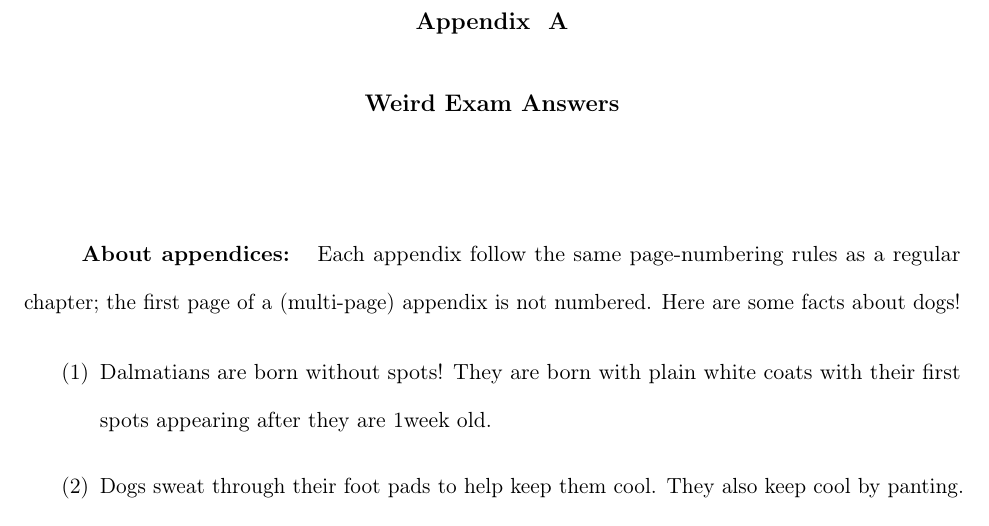
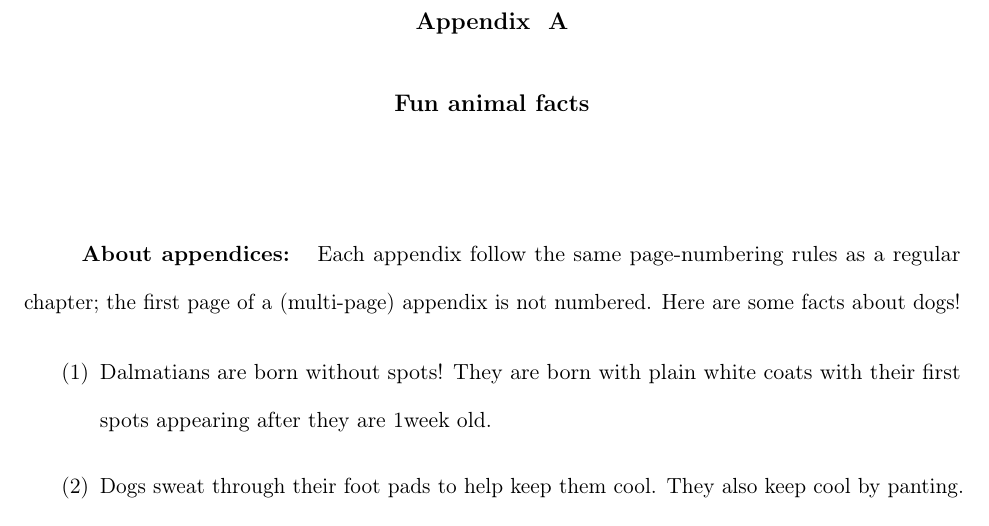
Before and after one commit to GiacoCorsiglia/cu-boulder-thesis-template, a LaTeX thesis (thesis.tex, which reads appendix-a/appendix-a.tex): part of page 21 of 23, cut so that both start at the same text. Compiled offline with pdfLaTeX.

Commit message:
Update appendix title

```diff
--- a/appendix-a/appendix-a.tex
+++ b/appendix-a/appendix-a.tex
@@ -1,6 +1,6 @@
 % !TEX root = ../thesis.tex
 
-\chapter{Weird Exam Answers}	% *NOT* \OnePageChapter
+\chapter{Fun animal facts} % *NOT* \OnePageChapter
 
 \paragraph{About appendices:}
 	Each appendix follow the same page-numbering rules as a regular chapter; the
```
